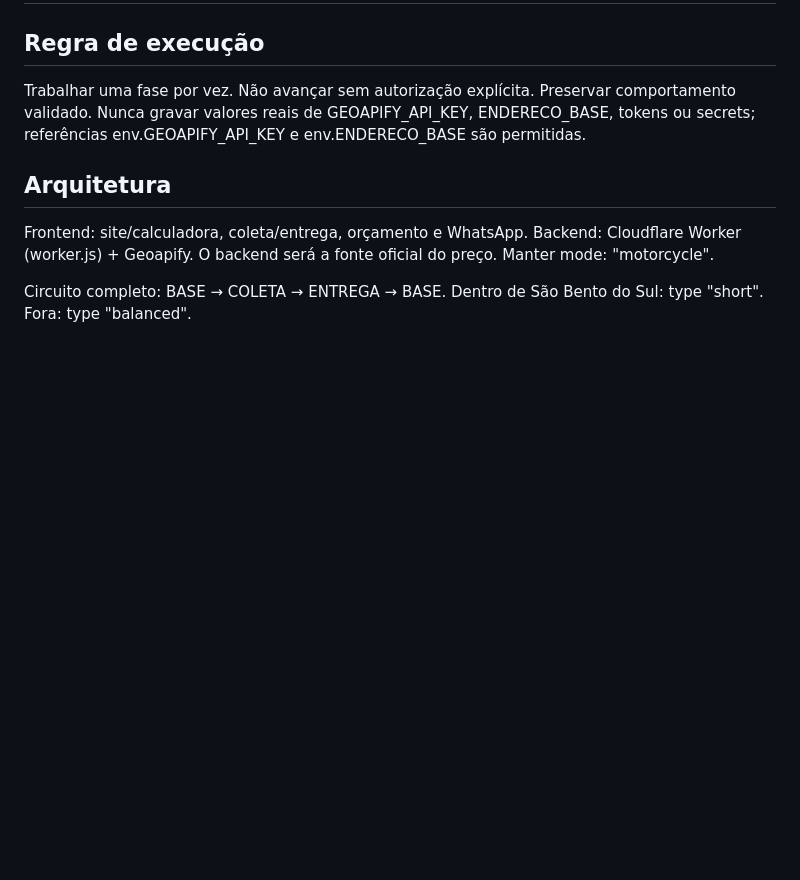
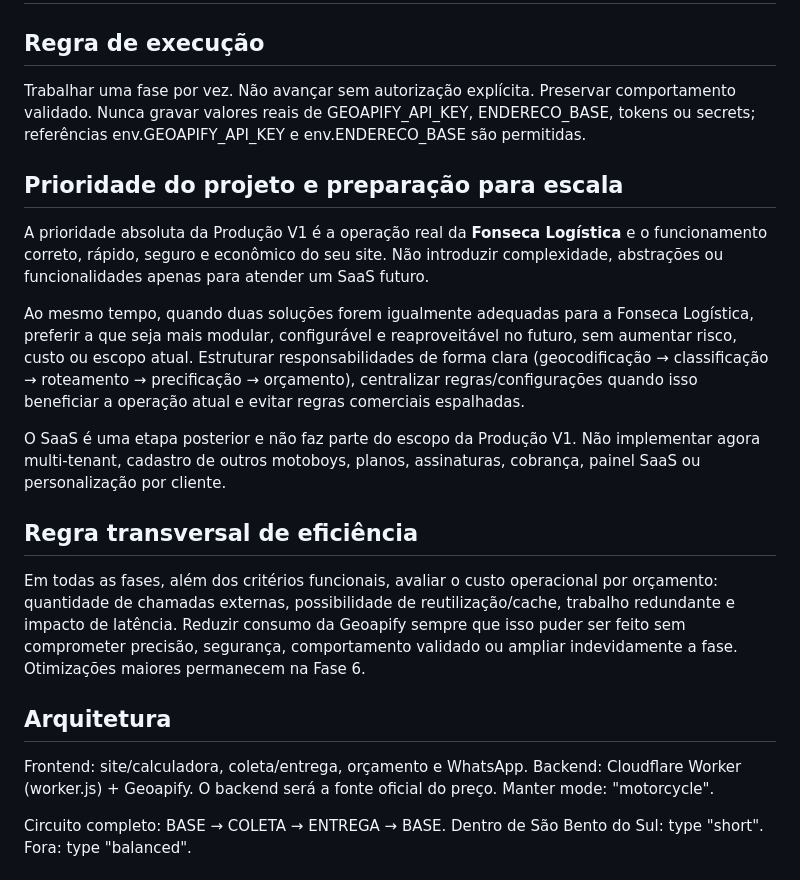
Before and after one commit to feeehfooonseca-bot/Fonseca-Logistica-Producao, a Markdown page: PLANO-MESTRE-PRODUCAO-V1.md, the part around the change. Drawn GitHub-style; blank space fills up the shorter version.

Commit message:
docs: priorizar Fonseca e preparar arquitetura para escala

```diff
--- a/PLANO-MESTRE-PRODUCAO-V1.md
+++ b/PLANO-MESTRE-PRODUCAO-V1.md
@@ -2,6 +2,16 @@
 
 ## Regra de execução
 Trabalhar uma fase por vez. Não avançar sem autorização explícita. Preservar comportamento validado. Nunca gravar valores reais de GEOAPIFY_API_KEY, ENDERECO_BASE, tokens ou secrets; referências env.GEOAPIFY_API_KEY e env.ENDERECO_BASE são permitidas.
+
+## Prioridade do projeto e preparação para escala
+A prioridade absoluta da Produção V1 é a operação real da **Fonseca Logística** e o funcionamento correto, rápido, seguro e econômico do seu site. Não introduzir complexidade, abstrações ou funcionalidades apenas para atender um SaaS futuro.
+
+Ao mesmo tempo, quando duas soluções forem igualmente adequadas para a Fonseca Logística, preferir a que seja mais modular, configurável e reaproveitável no futuro, sem aumentar risco, custo ou escopo atual. Estruturar responsabilidades de forma clara (geocodificação → classificação → roteamento → precificação → orçamento), centralizar regras/configurações quando isso beneficiar a operação atual e evitar regras comerciais espalhadas.
+
+O SaaS é uma etapa posterior e não faz parte do escopo da Produção V1. Não implementar agora multi-tenant, cadastro de outros motoboys, planos, assinaturas, cobrança, painel SaaS ou personalização por cliente.
+
+## Regra transversal de eficiência
+Em todas as fases, além dos critérios funcionais, avaliar o custo operacional por orçamento: quantidade de chamadas externas, possibilidade de reutilização/cache, trabalho redundante e impacto de latência. Reduzir consumo da Geoapify sempre que isso puder ser feito sem comprometer precisão, segurança, comportamento validado ou ampliar indevidamente a fase. Otimizações maiores permanecem na Fase 6.
 
 ## Arquitetura
 Frontend: site/calculadora, coleta/entrega, orçamento e WhatsApp. Backend: Cloudflare Worker (worker.js) + Geoapify. O backend será a fonte oficial do preço. Manter mode: "motorcycle".
```
